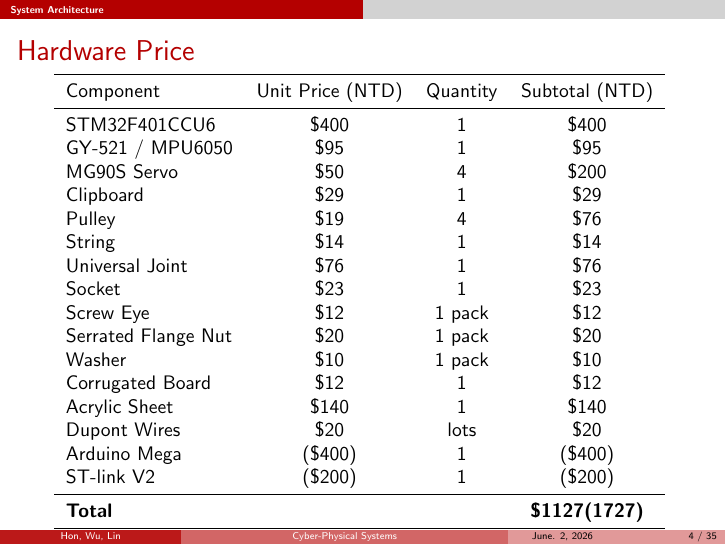
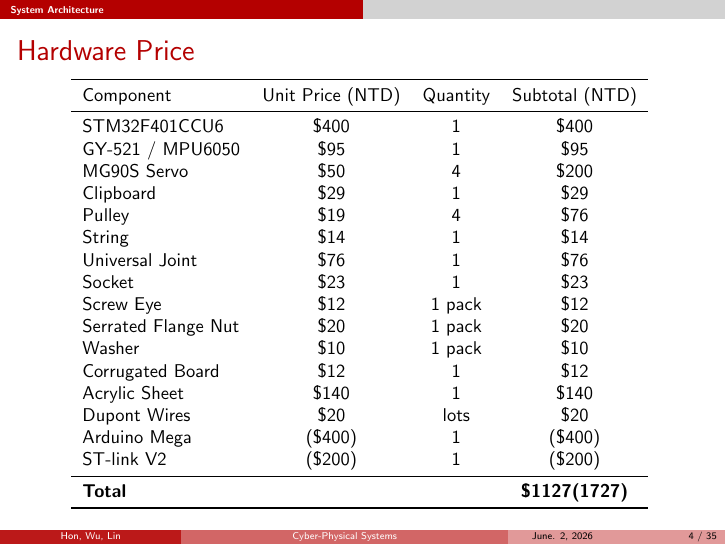
Before and after one commit to MaxWutw/shake-it-off, LaTeX slides (final.tex): page 4 of 35. Compiled offline with pdfLaTeX.

Commit message:
fix: reduce price table size

```diff
--- a/final.tex
+++ b/final.tex
@@ -178,7 +178,7 @@
 
 \begin{frame}{Hardware Price}
   \begin{center}
-    \resizebox{0.9\textwidth}{!}{%
+    \resizebox{0.85\textwidth}{!}{%
     \begin{tabular}{lccc}
       \toprule
       Component & Unit Price (NTD) & Quantity & Subtotal (NTD) \\
```
